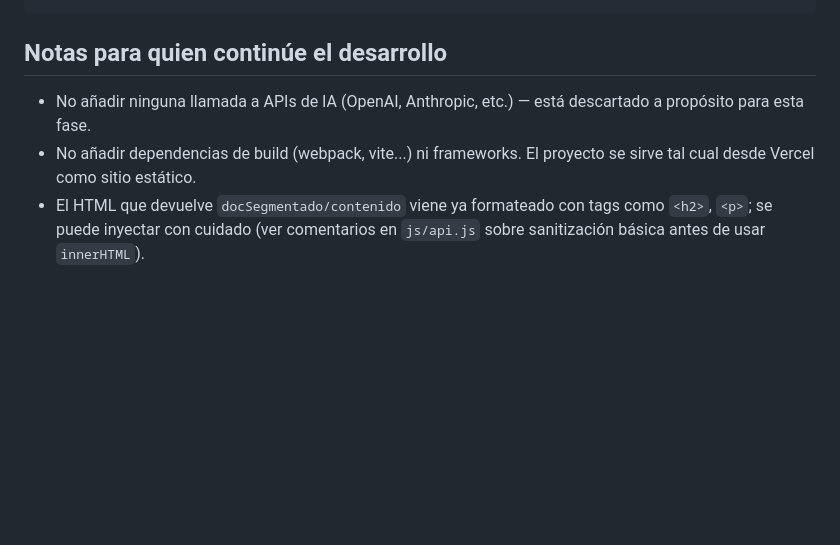
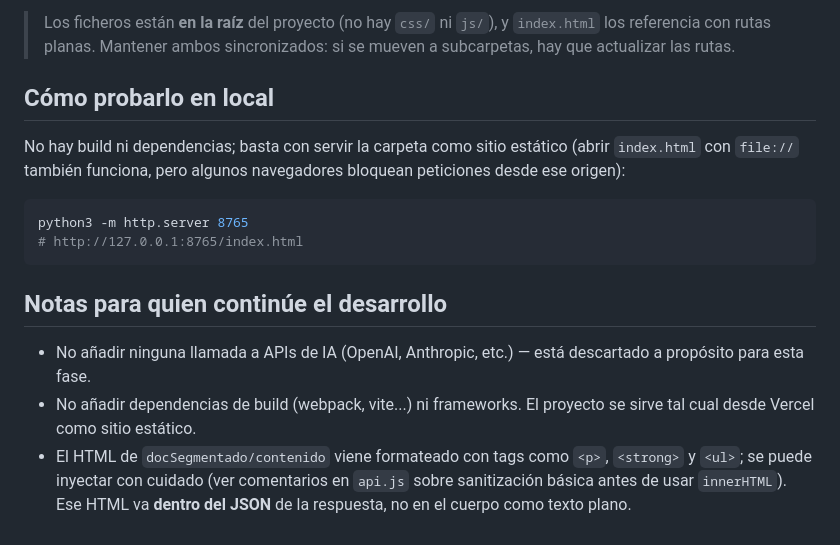
Before and after one commit to rzazo24/prospectoya, a Markdown page: README.md, the part around one of its changes. GitHub-like rendering; blank space fills up the shorter version.

````diff
--- a/README.md
+++ b/README.md
@@ -61,4 +94,20 @@ js/app.js          → lógica de UI: búsqueda, render de resultados, acordeón
 ```
+
+> Los ficheros están **en la raíz** del proyecto (no hay `css/` ni `js/`), y
+> `index.html` los referencia con rutas planas. Mantener ambos sincronizados:
+> si se mueven a subcarpetas, hay que actualizar las rutas.
+
+## Cómo probarlo en local
+
+No hay build ni dependencias; basta con servir la carpeta como sitio estático
+(abrir `index.html` con `file://` también funciona, pero algunos navegadores
+bloquean peticiones desde ese origen):
+
+```bash
+python3 -m http.server 8765
+# http://127.0.0.1:8765/index.html
+```
+
 
 ## Notas para quien continúe el desarrollo
 
@@ -66,6 +115,7 @@ js/app.js          → lógica de UI: búsqueda, render de resultados, acordeón
   descartado a propósito para esta fase.
 - No añadir dependencias de build (webpack, vite...) ni frameworks. El
   proyecto se sirve tal cual desde Vercel como sitio estático.
-- El HTML que devuelve `docSegmentado/contenido` viene ya formateado con
-  tags como `<h2>`, `<p>`; se puede inyectar con cuidado (ver comentarios
-  en `js/api.js` sobre sanitización básica antes de usar `innerHTML`).
+- El HTML de `docSegmentado/contenido` viene formateado con tags como `<p>`,
+  `<strong>` y `<ul>`; se puede inyectar con cuidado (ver comentarios en
+  `api.js` sobre sanitización básica antes de usar `innerHTML`). Ese HTML va
+  **dentro del JSON** de la respuesta, no en el cuerpo como texto plano.
````
Also changed, not shown: other parts of README.md (+40 -7 lines).
